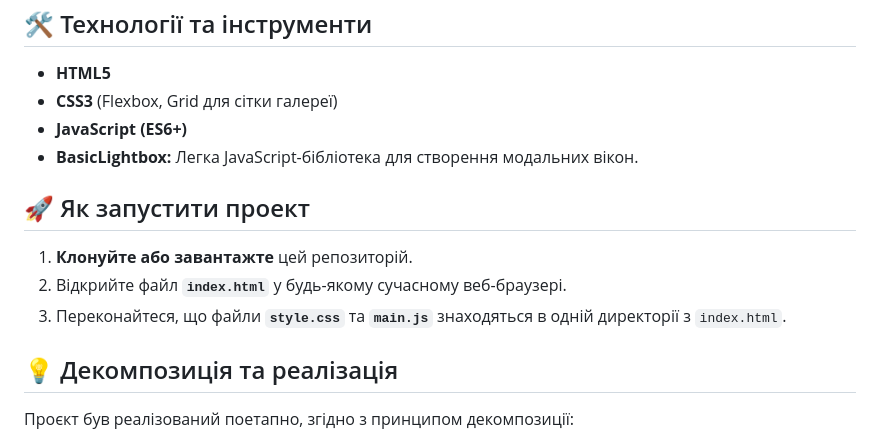
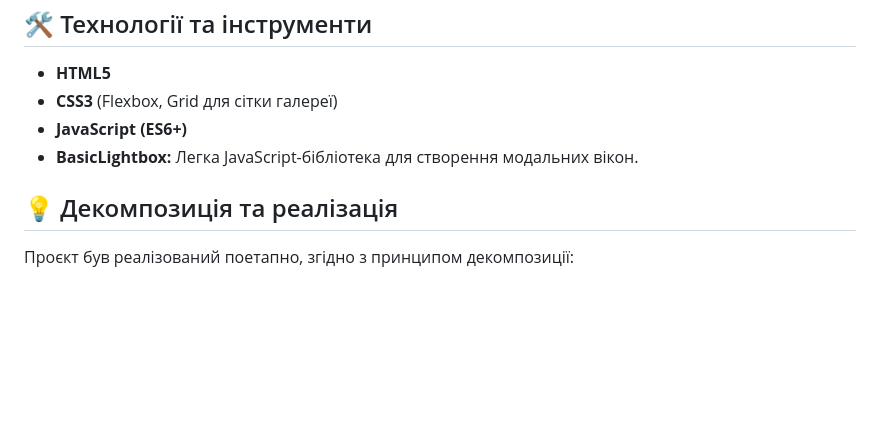
Before and after one commit to Magio-ore/goit-js-hw-08, a Markdown page: README.md, the part around the change. GitHub-like rendering; blank space fills up the shorter version.

Commit message:
Remove project launch instructions from README
Removed project setup instructions from README.

```diff
--- a/README.md
+++ b/README.md
@@ -16,12 +16,6 @@
 * **JavaScript (ES6+)**
 * **BasicLightbox:** Легка JavaScript-бібліотека для створення модальних вікон.
 
-## 🚀 Як запустити проект
-
-1.  **Клонуйте або завантажте** цей репозиторій.
-2.  Відкрийте файл **`index.html`** у будь-якому сучасному веб-браузері.
-3.  Переконайтеся, що файли **`style.css`** та **`main.js`** знаходяться в одній директорії з `index.html`.
-
 ## 💡 Декомпозиція та реалізація
 
 Проєкт був реалізований поетапно, згідно з принципом декомпозиції:
```
